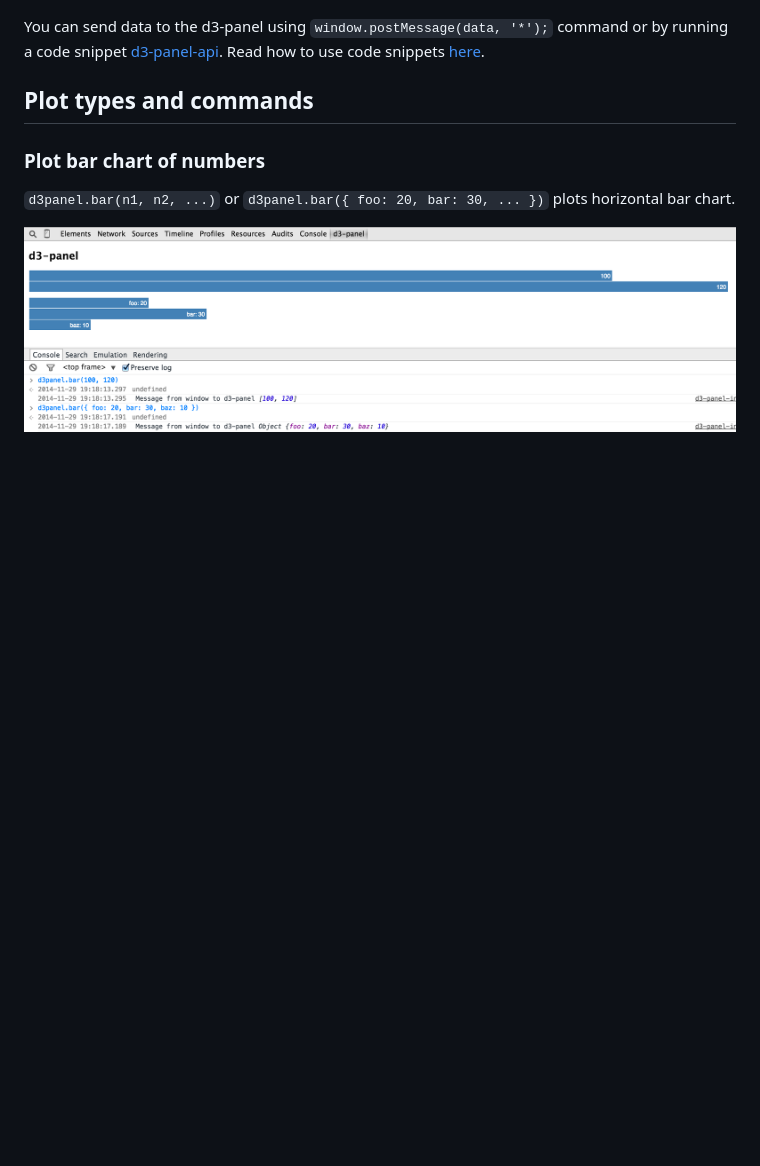
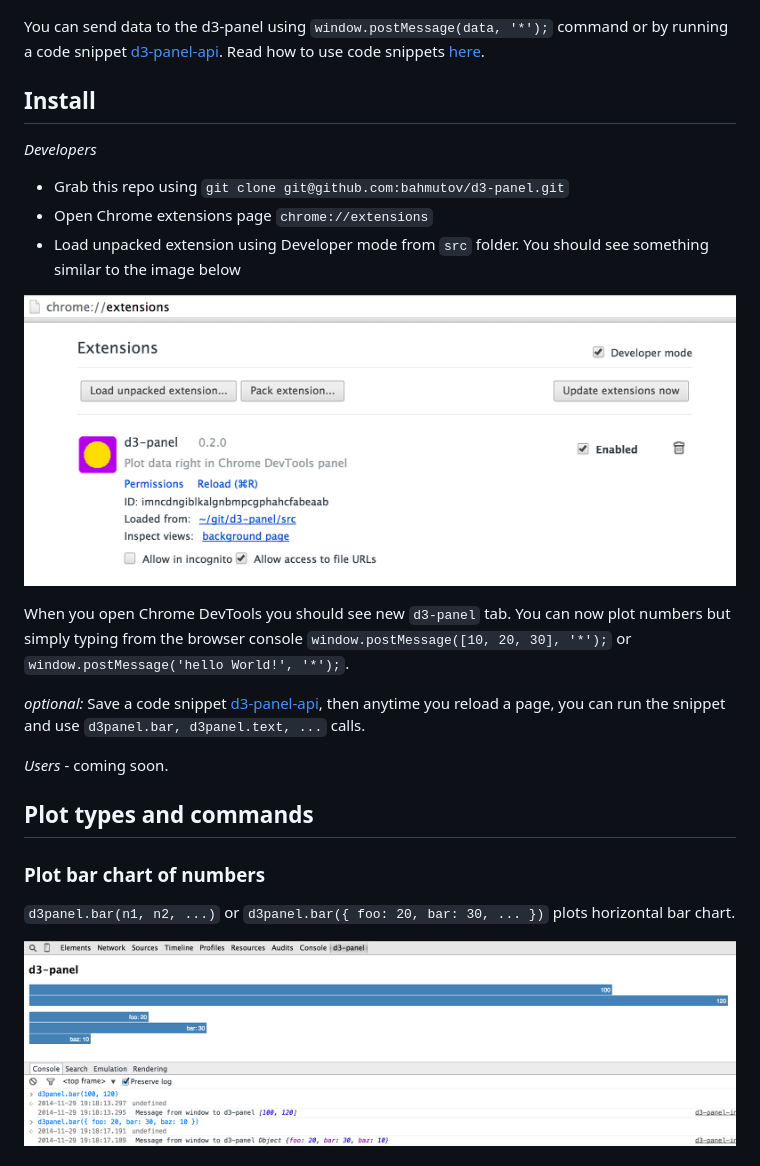
Before and after one commit to bahmutov/d3-panel, a Markdown page: README.md, the part around the change. Rendered like a GitHub page; pictures changed too: images/install-extension.png (added); blank space fills up the shorter version.

Commit message:
explained how to install as a developer, #1

```diff
--- a/README.md
+++ b/README.md
@@ -15,6 +15,26 @@ of numbers in a variable, you can plot a bar chart.
 
 You can send data to the d3-panel using `window.postMessage(data, '*');` command or by running
 a code snippet [d3-panel-api][d3-panel code snippet]. Read how to use code snippets [here][code snippets].
+
+## Install
+
+*Developers*
+
+* Grab this repo using `git clone git@github.com:bahmutov/d3-panel.git`
+* Open Chrome extensions page `chrome://extensions`
+* Load unpacked extension using Developer mode from `src` folder. You should
+see something similar to the image below
+
+![install](images/install-extension.png)
+
+When you open Chrome DevTools you should see new `d3-panel` tab. You can now plot numbers but
+simply typing from the browser console `window.postMessage([10, 20, 30], '*');` or
+`window.postMessage('hello World!', '*');`.
+
+*optional:* Save a code snippet [d3-panel-api][d3-panel code snippet], then anytime you reload
+a page, you can run the snippet and use `d3panel.bar, d3panel.text, ...` calls.
+
+*Users* - coming soon.
 
 ## Plot types and commands
 
```
Also changed, not shown: 2 other files.
